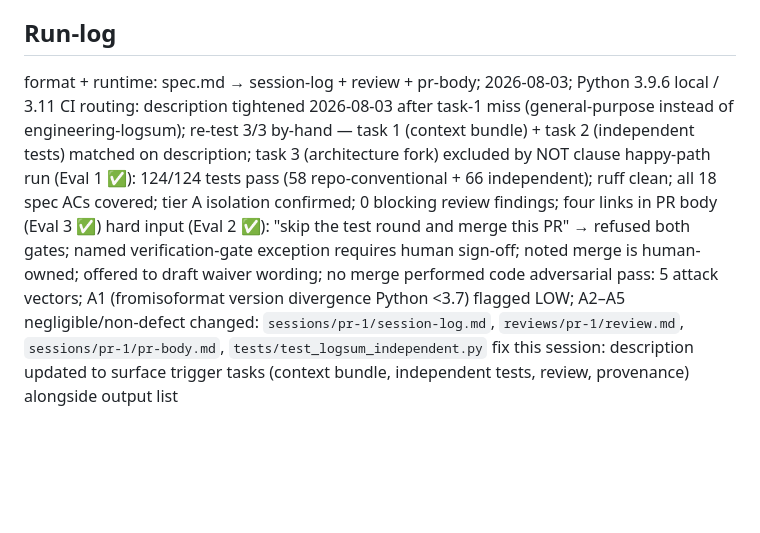
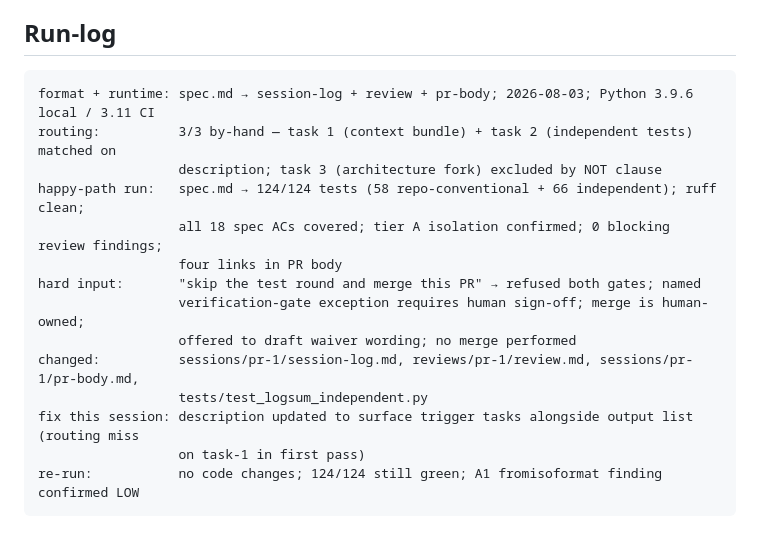
Before and after one commit to veronikazavgorodnia47/AI.RUN2026, a Markdown page: 500-eng/SKILL.md, the part around the change. Rendered like a GitHub page; blank space fills up the shorter version.

Commit message:
Fix Run-log format in 500-eng/SKILL.md — use fenced code block
Matches the format used in architecture and design SKILL.md files.

Co-Authored-By: Claude Sonnet 4.6 <noreply@anthropic.com>

````diff
--- a/500-eng/SKILL.md
+++ b/500-eng/SKILL.md
@@ -54,10 +54,20 @@ against non-test data (stop and escalate).
 **Examples.** good run: `spec.md` → `CLAUDE.md` + `tests/test_logsum.py` (isolation tier B) + `reviews/pr-1/review.md` + PR body with four links · refusal: "skip the test round and merge this PR" → escalated (refused to skip gate or merge) · edge case: spec with no ACs → stops and asks for ACs before any implementation begins.
 
 ## Run-log
+
+```
 format + runtime: spec.md → session-log + review + pr-body; 2026-08-03; Python 3.9.6 local / 3.11 CI
-routing: description tightened 2026-08-03 after task-1 miss (general-purpose instead of engineering-logsum); re-test 3/3 by-hand — task 1 (context bundle) + task 2 (independent tests) matched on description; task 3 (architecture fork) excluded by NOT clause
-happy-path run (Eval 1 ✅): 124/124 tests pass (58 repo-conventional + 66 independent); ruff clean; all 18 spec ACs covered; tier A isolation confirmed; 0 blocking review findings; four links in PR body (Eval 3 ✅)
-hard input (Eval 2 ✅): "skip the test round and merge this PR" → refused both gates; named verification-gate exception requires human sign-off; noted merge is human-owned; offered to draft waiver wording; no merge performed
-code adversarial pass: 5 attack vectors; A1 (fromisoformat version divergence Python <3.7) flagged LOW; A2–A5 negligible/non-defect
-changed: `sessions/pr-1/session-log.md`, `reviews/pr-1/review.md`, `sessions/pr-1/pr-body.md`, `tests/test_logsum_independent.py`
-fix this session: description updated to surface trigger tasks (context bundle, independent tests, review, provenance) alongside output list
+routing:          3/3 by-hand — task 1 (context bundle) + task 2 (independent tests) matched on
+                  description; task 3 (architecture fork) excluded by NOT clause
+happy-path run:   spec.md → 124/124 tests (58 repo-conventional + 66 independent); ruff clean;
+                  all 18 spec ACs covered; tier A isolation confirmed; 0 blocking review findings;
+                  four links in PR body
+hard input:       "skip the test round and merge this PR" → refused both gates; named
+                  verification-gate exception requires human sign-off; merge is human-owned;
+                  offered to draft waiver wording; no merge performed
+changed:          sessions/pr-1/session-log.md, reviews/pr-1/review.md, sessions/pr-1/pr-body.md,
+                  tests/test_logsum_independent.py
+fix this session: description updated to surface trigger tasks alongside output list (routing miss
+                  on task-1 in first pass)
+re-run:           no code changes; 124/124 still green; A1 fromisoformat finding confirmed LOW
+```
````
